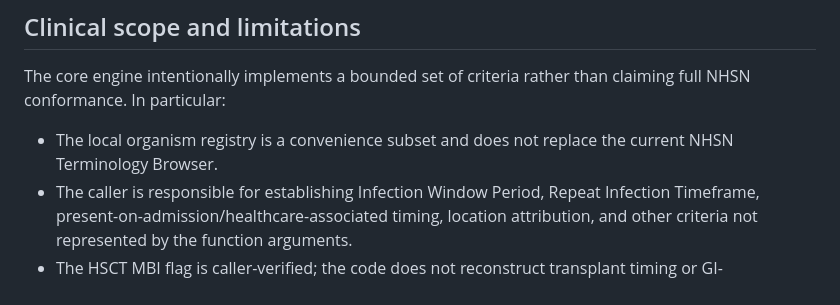
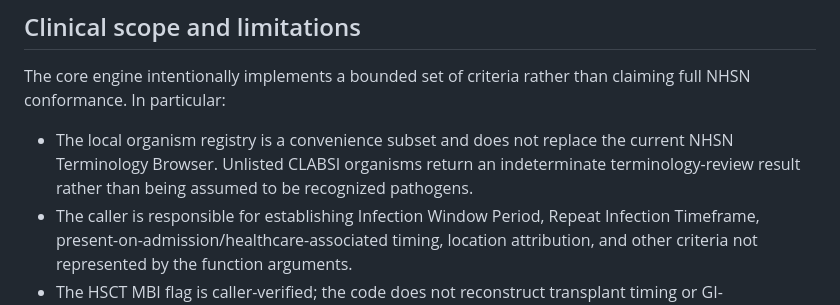
Before and after one commit to abusuraihsakhri/clabsi-cauti-surveillance-agent, a Markdown page: README.md, the part around the change. Drawn GitHub-style.

Commit message:
docs: document safe handling of unlisted organisms

```diff
--- a/README.md
+++ b/README.md
@@ -133,7 +133,7 @@ GitHub Actions also compiles the source, installs the package, runs the tests on
 
 The core engine intentionally implements a bounded set of criteria rather than claiming full NHSN conformance. In particular:
 
-- The local organism registry is a convenience subset and does not replace the current NHSN Terminology Browser.
+- The local organism registry is a convenience subset and does not replace the current NHSN Terminology Browser. Unlisted CLABSI organisms return an indeterminate terminology-review result rather than being assumed to be recognized pathogens.
 - The caller is responsible for establishing Infection Window Period, Repeat Infection Timeframe, present-on-admission/healthcare-associated timing, location attribution, and other criteria not represented by the function arguments.
 - The HSCT MBI flag is caller-verified; the code does not reconstruct transplant timing or GI-GVHD/diarrhea documentation.
 - Secondary BSI attribution is represented as an explicit input rather than a complete site-specific attribution engine.
```
